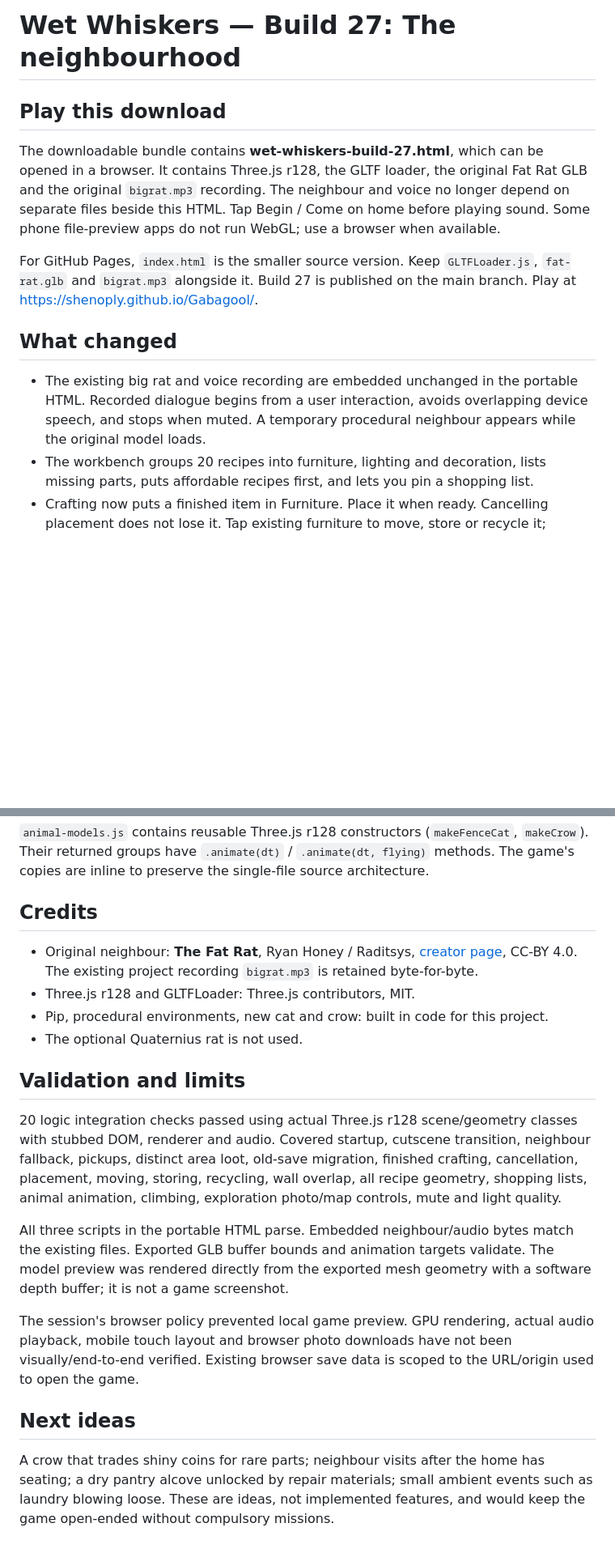
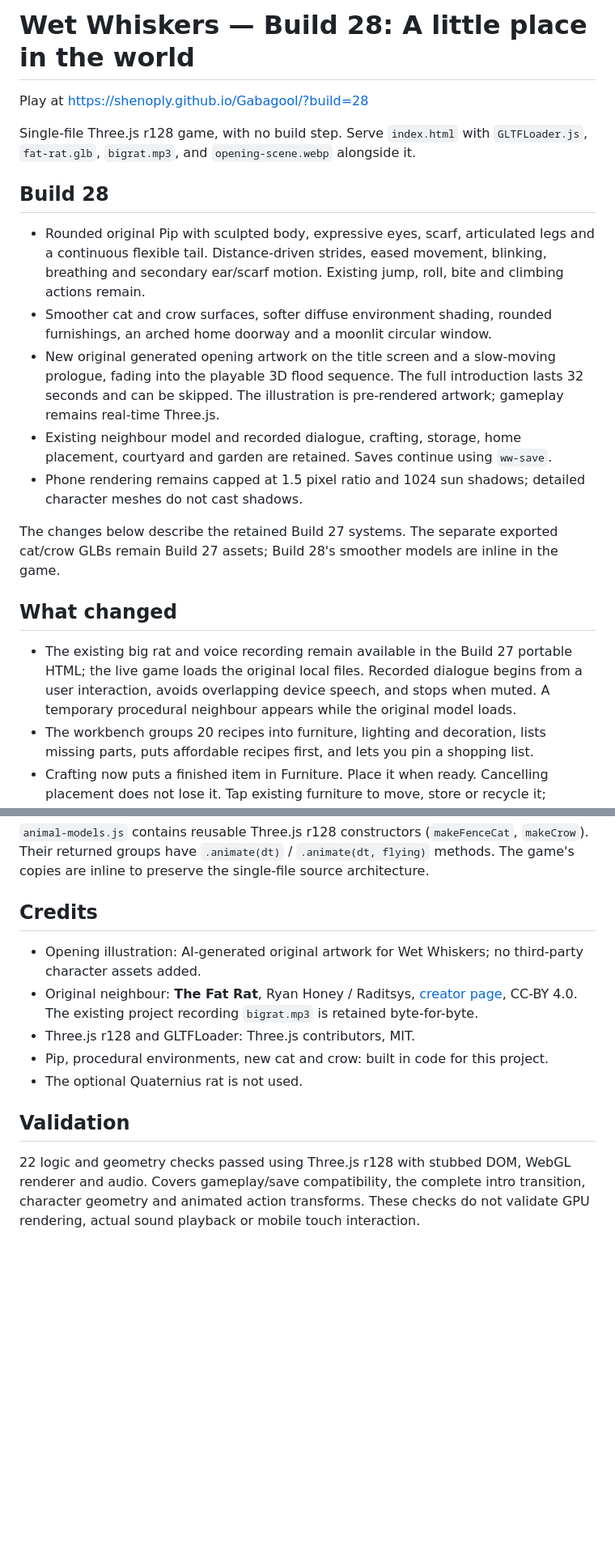
Before and after one commit to shenoply/Gabagool, a Markdown page: README.md, 2 parts joined by grey strips. Shown at 81% size. Rendered like a GitHub page; blank space fills up the shorter version.

Commit message:
Build 28: rounded characters and cosy cinematic opening

```diff
--- a/README.md
+++ b/README.md
@@ -1,14 +1,22 @@
-# Wet Whiskers — Build 27: The neighbourhood
+# Wet Whiskers — Build 28: A little place in the world
 
-## Play this download
+Play at https://shenoply.github.io/Gabagool/?build=28
 
-The downloadable bundle contains **wet-whiskers-build-27.html**, which can be opened in a browser. It contains Three.js r128, the GLTF loader, the original Fat Rat GLB and the original `bigrat.mp3` recording. The neighbour and voice no longer depend on separate files beside this HTML. Tap Begin / Come on home before playing sound. Some phone file-preview apps do not run WebGL; use a browser when available.
+Single-file Three.js r128 game, with no build step. Serve `index.html` with `GLTFLoader.js`, `fat-rat.glb`, `bigrat.mp3`, and `opening-scene.webp` alongside it.
 
-For GitHub Pages, `index.html` is the smaller source version. Keep `GLTFLoader.js`, `fat-rat.glb` and `bigrat.mp3` alongside it. Build 27 is published on the main branch. Play at https://shenoply.github.io/Gabagool/.
+## Build 28
+
+- Rounded original Pip with sculpted body, expressive eyes, scarf, articulated legs and a continuous flexible tail. Distance-driven strides, eased movement, blinking, breathing and secondary ear/scarf motion. Existing jump, roll, bite and climbing actions remain.
+- Smoother cat and crow surfaces, softer diffuse environment shading, rounded furnishings, an arched home doorway and a moonlit circular window.
+- New original generated opening artwork on the title screen and a slow-moving prologue, fading into the playable 3D flood sequence. The full introduction lasts 32 seconds and can be skipped. The illustration is pre-rendered artwork; gameplay remains real-time Three.js.
+- Existing neighbour model and recorded dialogue, crafting, storage, home placement, courtyard and garden are retained. Saves continue using `ww-save`.
+- Phone rendering remains capped at 1.5 pixel ratio and 1024 sun shadows; detailed character meshes do not cast shadows.
+
+The changes below describe the retained Build 27 systems. The separate exported cat/crow GLBs remain Build 27 assets; Build 28's smoother models are inline in the game.
 
 ## What changed
 
-- The existing big rat and voice recording are embedded unchanged in the portable HTML. Recorded dialogue begins from a user interaction, avoids overlapping device speech, and stops when muted. A temporary procedural neighbour appears while the original model loads.
+- The existing big rat and voice recording remain available in the Build 27 portable HTML; the live game loads the original local files. Recorded dialogue begins from a user interaction, avoids overlapping device speech, and stops when muted. A temporary procedural neighbour appears while the original model loads.
 - The workbench groups 20 recipes into furniture, lighting and decoration, lists missing parts, puts affordable recipes first, and lets you pin a shopping list.
 - Crafting now puts a finished item in Furniture. Place it when ready. Cancelling placement does not lose it. Tap existing furniture to move, store or recycle it; recycling returns the original parts.
 - Tap the floor to position a placement ghost; toggle a quarter-unit grid; rotate before confirming. Wall items snap and reject overlaps. Old version-1 saves remain supported; finished furniture is saved in `home.storage`.
@@ -30,19 +38,12 @@ Original procedural models made for Wet Whiskers. No third-party animal model, t
 
 ## Credits
 
+- Opening illustration: AI-generated original artwork for Wet Whiskers; no third-party character assets added.
 - Original neighbour: **The Fat Rat**, Ryan Honey / Raditsys, [creator page](https://sketchfab.com/Raditsys), CC-BY 4.0. The existing project recording `bigrat.mp3` is retained byte-for-byte.
 - Three.js r128 and GLTFLoader: Three.js contributors, MIT.
 - Pip, procedural environments, new cat and crow: built in code for this project.
 - The optional Quaternius rat is not used.
 
-## Validation and limits
+## Validation
 
-20 logic integration checks passed using actual Three.js r128 scene/geometry classes with stubbed DOM, renderer and audio. Covered startup, cutscene transition, neighbour fallback, pickups, distinct area loot, old-save migration, finished crafting, cancellation, placement, moving, storing, recycling, wall overlap, all recipe geometry, shopping lists, animal animation, climbing, exploration photo/map controls, mute and light quality.
-
-All three scripts in the portable HTML parse. Embedded neighbour/audio bytes match the existing files. Exported GLB buffer bounds and animation targets validate. The model preview was rendered directly from the exported mesh geometry with a software depth buffer; it is not a game screenshot.
-
-The session's browser policy prevented local game preview. GPU rendering, actual audio playback, mobile touch layout and browser photo downloads have not been visually/end-to-end verified. Existing browser save data is scoped to the URL/origin used to open the game.
-
-## Next ideas
-
-A crow that trades shiny coins for rare parts; neighbour visits after the home has seating; a dry pantry alcove unlocked by repair materials; small ambient events such as laundry blowing loose. These are ideas, not implemented features, and would keep the game open-ended without compulsory missions.
+22 logic and geometry checks passed using Three.js r128 with stubbed DOM, WebGL renderer and audio. Covers gameplay/save compatibility, the complete intro transition, character geometry and animated action transforms. These checks do not validate GPU rendering, actual sound playback or mobile touch interaction.
```
